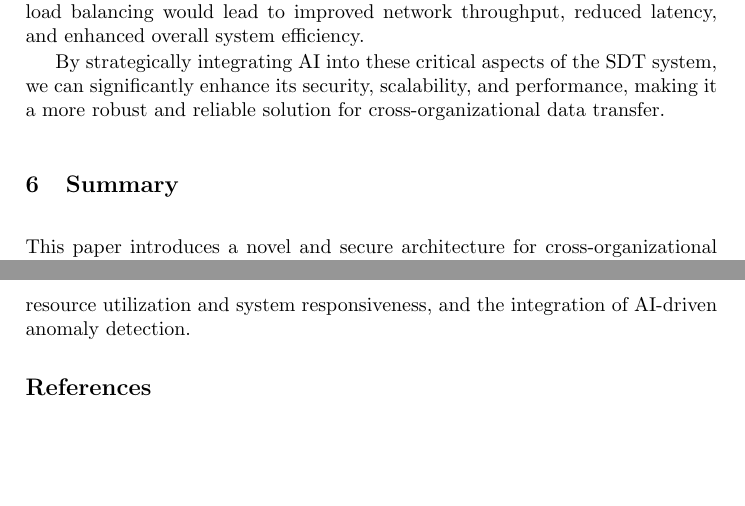
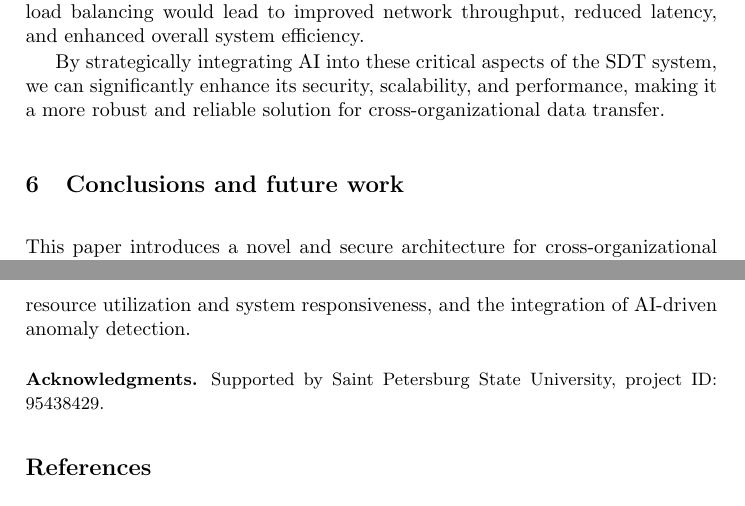
Before and after one commit to SkyWaet/iccsa-2024, a LaTeX paper (main.tex): two parts of pages 14 and 15 of 16, joined at a grey line, cut so that both start at the same text, the shorter picture padded with empty space. Compiled offline with pdfLaTeX.

Commit message:
acknowledgements added

```diff
--- a/main.tex
+++ b/main.tex
@@ -461,7 +461,7 @@ The AI algorithm, potentially employing reinforcement learning techniques, would
 
 By strategically integrating AI into these critical aspects of the SDT system, we can significantly enhance its security, scalability, and performance, making it a more robust and reliable solution for cross-organizational data transfer.
 
-\section{Summary} \label{summary}
+\section{Conclusions and future work} \label{summary}
 
 This paper introduces a novel and secure architecture for cross-organizational data transfer (SDT) that leverages the strengths of blockchain technology.
 Addressing the limitations of existing blockchain-based SDT solutions, which often struggle with data size constraints and notification mechanisms, our approach combines the "blockchain as a data access interface" and "blockchain as a direct data transfer tool" paradigms.
@@ -478,6 +478,10 @@ this architecture presents a practical and secure solution for cross-organizatio
 Future research will focus on several key areas to further refine and validate the proposed architecture.
 These include the implementation and evaluation of a functional prototype to assess real-world performance, the selection of specific, optimized consensus algorithm implementations,
 the development of a dynamic load balancing mechanism for intelligent partition selection to ensure optimal resource utilization and system responsiveness, and the integration of AI-driven anomaly detection.
+
+\begin{credits}
+    \subsubsection{\ackname} Supported by Saint Petersburg State University, project ID: 95438429.
+\end{credits}
 \bibliographystyle{splncs04}
 \bibliography{references}
 
```
Also changed, not shown: main.pdf.
